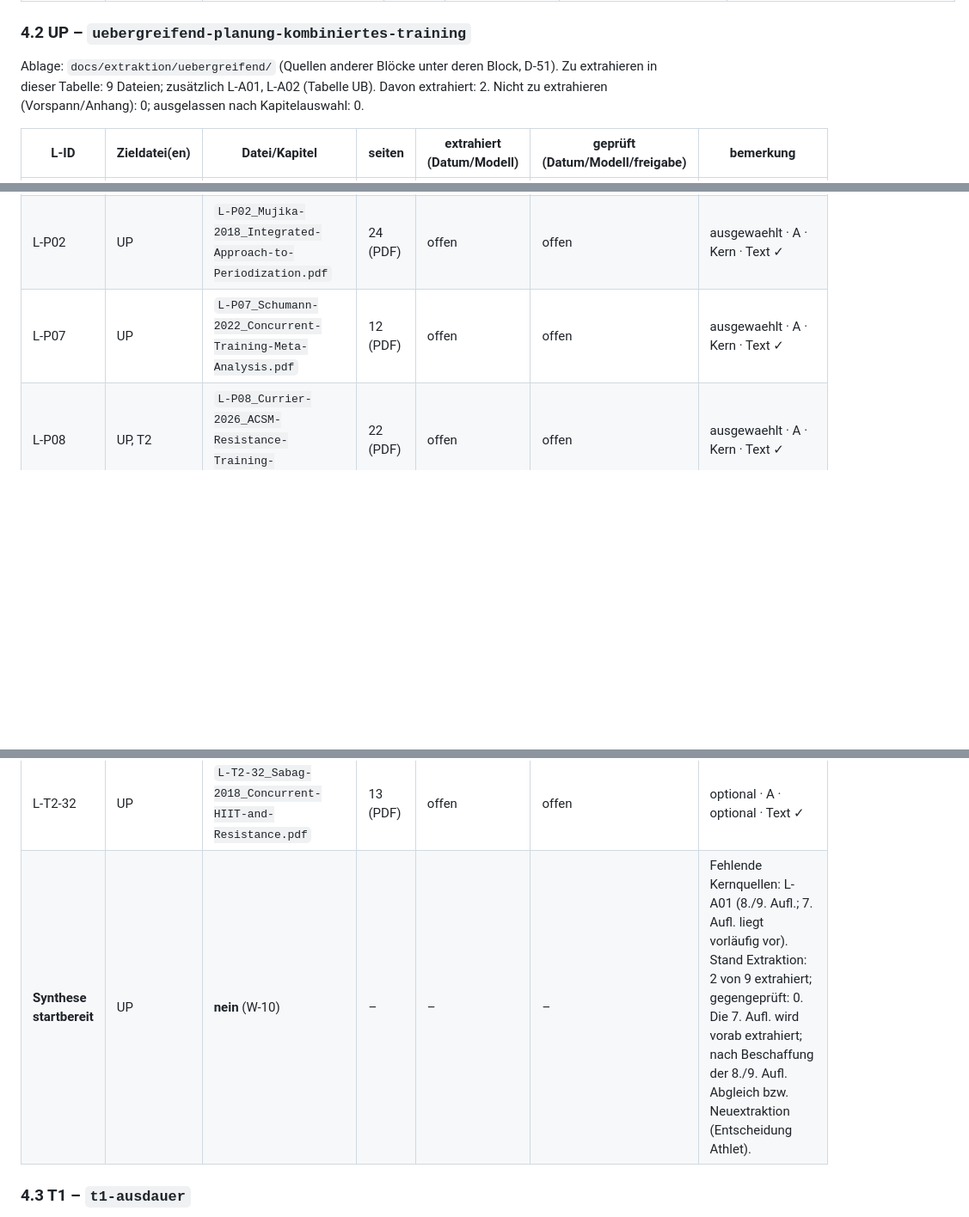
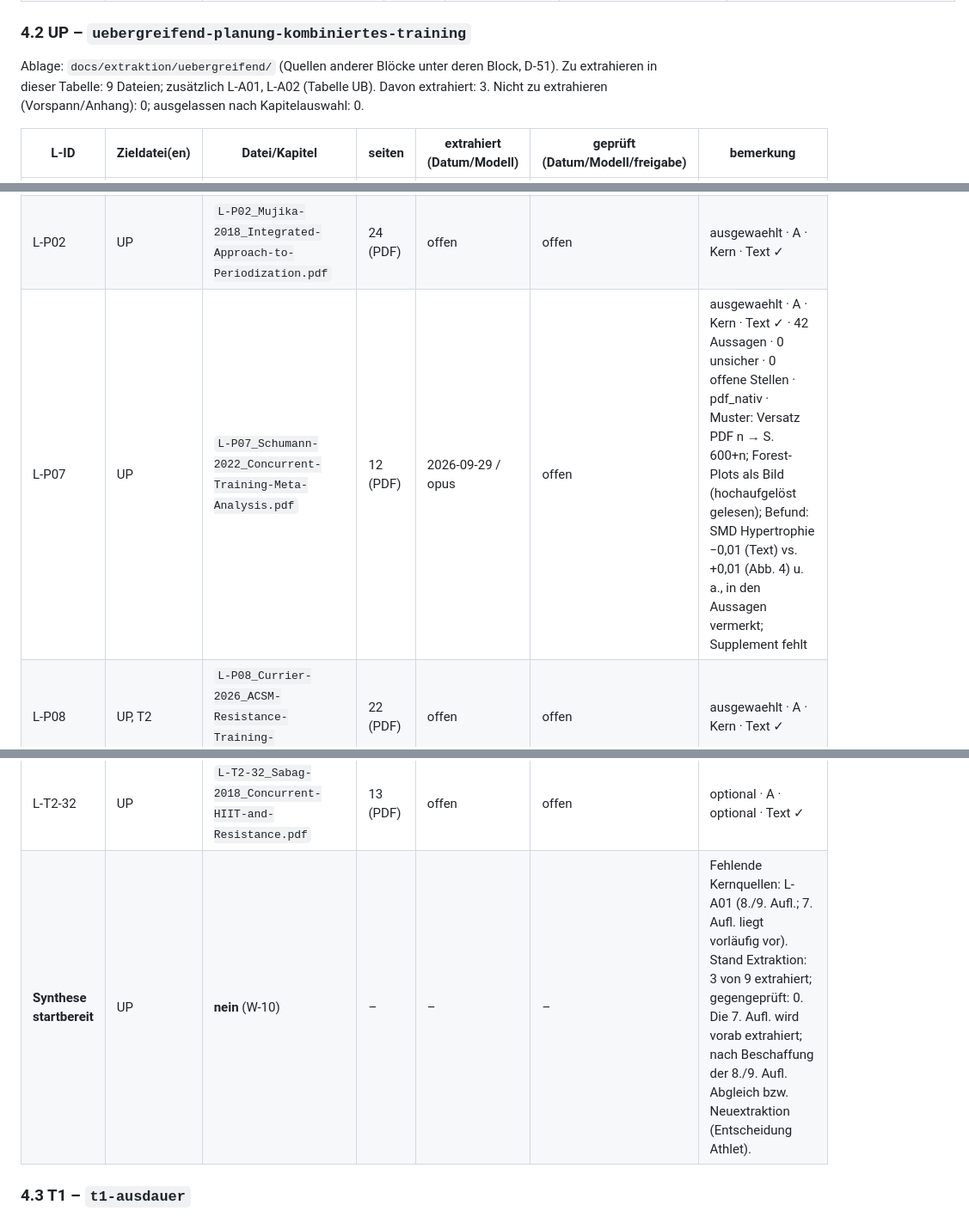
Before and after one commit to chodid/training, a Markdown page: docs/extraktion/README.md, 3 parts joined by grey strips. Shown at 86% size. Drawn GitHub-style; blank space fills up the shorter version.

Commit message:
docs(extraktion): L-P07 extrahiert (Artikel)
Co-Authored-By: Claude Opus 5.5 <noreply@anthropic.com>
Claude-Session: https://claude.ai/code/session_01GFFAgWyQw9M3MopmTCbEbx

```diff
--- a/docs/extraktion/README.md
+++ b/docs/extraktion/README.md
@@ -131,13 +131,13 @@ Ablage: `docs/extraktion/uebergreifend/`. Zu extrahieren in dieser Tabelle: 41 D
 
 ### 4.2 UP – `uebergreifend-planung-kombiniertes-training`
 
-Ablage: `docs/extraktion/uebergreifend/` (Quellen anderer Blöcke unter deren Block, D-51). Zu extrahieren in dieser Tabelle: 9 Dateien; zusätzlich L-A01, L-A02 (Tabelle UB). Davon extrahiert: 2. Nicht zu extrahieren (Vorspann/Anhang): 0; ausgelassen nach Kapitelauswahl: 0.
+Ablage: `docs/extraktion/uebergreifend/` (Quellen anderer Blöcke unter deren Block, D-51). Zu extrahieren in dieser Tabelle: 9 Dateien; zusätzlich L-A01, L-A02 (Tabelle UB). Davon extrahiert: 3. Nicht zu extrahieren (Vorspann/Anhang): 0; ausgelassen nach Kapitelauswahl: 0.
 
 | L-ID | Zieldatei(en) | Datei/Kapitel | seiten | extrahiert (Datum/Modell) | geprüft (Datum/Modell/freigabe) | bemerkung |
 |---|---|---|---|---|---|---|
 | L-P01 | UP | `L-P01_Kiely-2018_Periodization-Theory.pdf` | 12 (PDF) | 2026-09-29 / opus | offen | ausgewaehlt · A · Kern · Text ✓ · 53 Aussagen · 0 unsicher · 0 offene Stellen · pdf_nativ · Muster: Versatz PDF n → S. 752+n; Meinungsbeitrag ohne Studiendaten; Verweisnummern im Original teils falsch |
 | L-P02 | UP | `L-P02_Mujika-2018_Integrated-Approach-to-Periodization.pdf` | 24 (PDF) | offen | offen | ausgewaehlt · A · Kern · Text ✓ |
-| L-P07 | UP | `L-P07_Schumann-2022_Concurrent-Training-Meta-Analysis.pdf` | 12 (PDF) | offen | offen | ausgewaehlt · A · Kern · Text ✓ |
+| L-P07 | UP | `L-P07_Schumann-2022_Concurrent-Training-Meta-Analysis.pdf` | 12 (PDF) | 2026-09-29 / opus | offen | ausgewaehlt · A · Kern · Text ✓ · 42 Aussagen · 0 unsicher · 0 offene Stellen · pdf_nativ · Muster: Versatz PDF n → S. 600+n; Forest-Plots als Bild (hochaufgelöst gelesen); Befund: SMD Hypertrophie −0,01 (Text) vs. +0,01 (Abb. 4) u. a., in den Aussagen vermerkt; Supplement fehlt |
 | L-P08 | UP, T2 | `L-P08_Currier-2026_ACSM-Resistance-Training-Prescription.pdf` | 22 (PDF) | offen | offen | ausgewaehlt · A · Kern · Text ✓ |
 | L-P09 | UP | `L-P09_Held-2026_Concurrent-Training-Umbrella-Review.pdf` | 24 (PDF) | offen | offen | ausgewaehlt · A · Kern · Text ✓ |
 | L-A01 | UB, UP | siehe Tabelle UB | – | siehe Tabelle UB | siehe Tabelle UB | ausgewaehlt · B · Kern; Zeilen nur einmal geführt |
@@ -146,7 +146,7 @@ Ablage: `docs/extraktion/uebergreifend/` (Quellen anderer Blöcke unter deren Bl
 | L-T2-26 | UP | `L-T2-26_Monserda-Vilaro-2023_Concurrent-Continuous-vs-Intermittent.pdf` | 22 (PDF) | offen | offen | ausgewaehlt · A · Kern · Text ✓ |
 | L-T2-31 | UP | `L-T2-31_Wilson-2012_Concurrent-Training-Interference.pdf` | 15 (PDF) | offen | offen | optional · A · optional · Text ✓ |
 | L-T2-32 | UP | `L-T2-32_Sabag-2018_Concurrent-HIIT-and-Resistance.pdf` | 13 (PDF) | offen | offen | optional · A · optional · Text ✓ |
-| **Synthese startbereit** | UP | **nein** (W-10) | – | – | – | Fehlende Kernquellen: L-A01 (8./9. Aufl.; 7. Aufl. liegt vorläufig vor). Stand Extraktion: 2 von 9 extrahiert; gegengeprüft: 0. Die 7. Aufl. wird vorab extrahiert; nach Beschaffung der 8./9. Aufl. Abgleich bzw. Neuextraktion (Entscheidung Athlet). |
+| **Synthese startbereit** | UP | **nein** (W-10) | – | – | – | Fehlende Kernquellen: L-A01 (8./9. Aufl.; 7. Aufl. liegt vorläufig vor). Stand Extraktion: 3 von 9 extrahiert; gegengeprüft: 0. Die 7. Aufl. wird vorab extrahiert; nach Beschaffung der 8./9. Aufl. Abgleich bzw. Neuextraktion (Entscheidung Athlet). |
 
 ### 4.3 T1 – `t1-ausdauer`
 
```
Also changed, not shown: other parts of docs/extraktion/README.md (+1 -0 lines), 1 other file.
